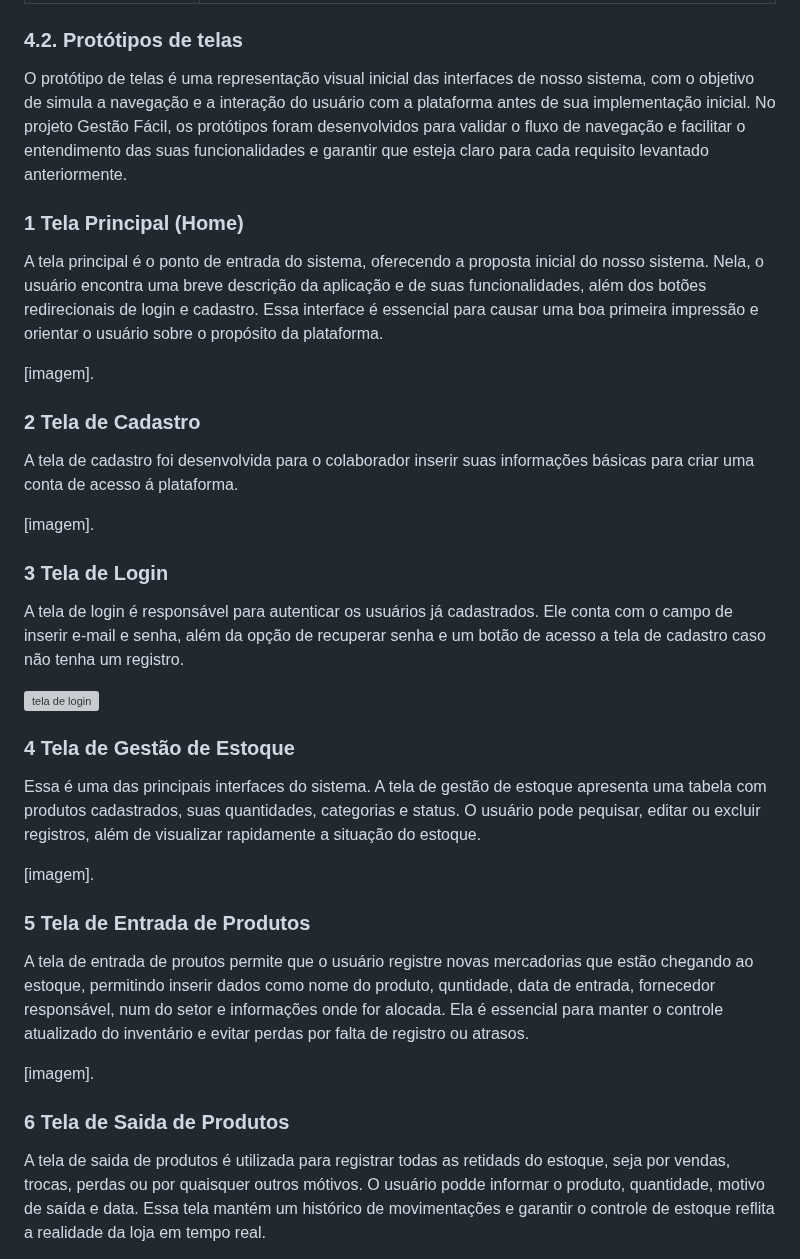
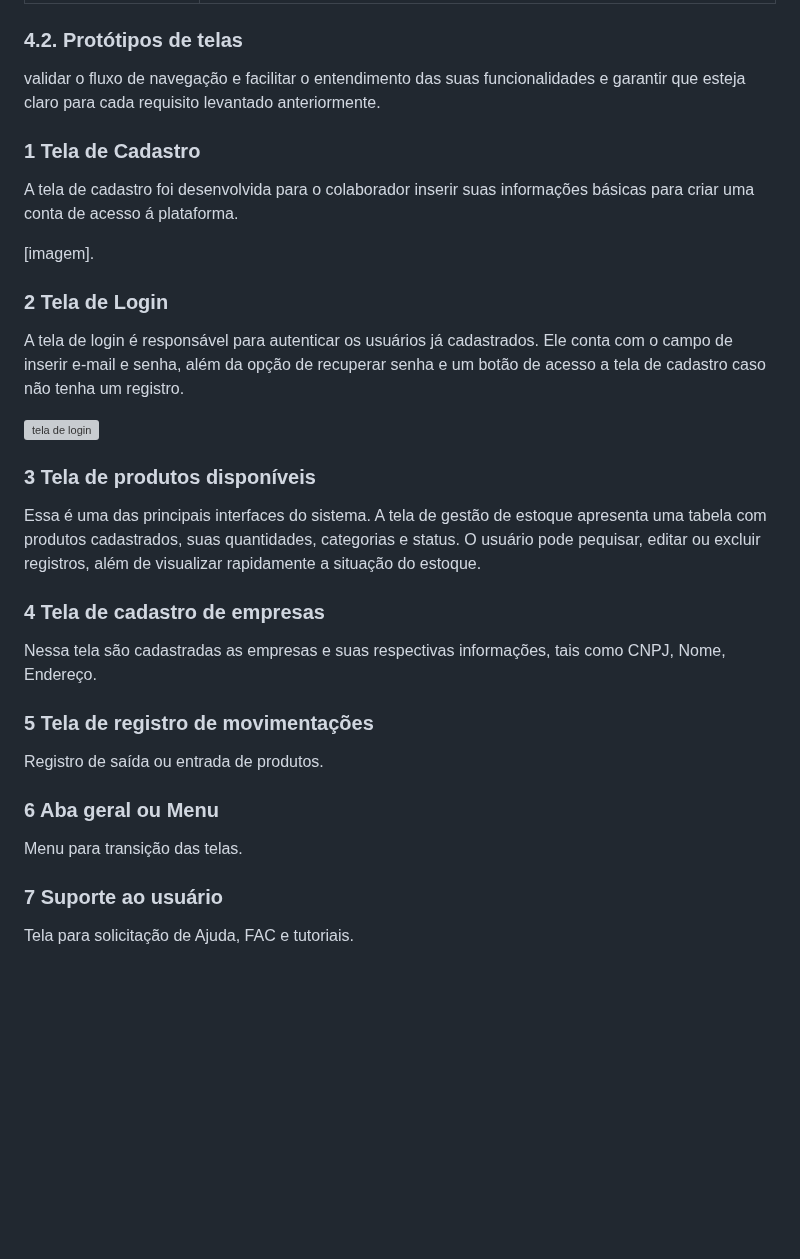
Before and after one commit to lucasgfoli/Gestao-Facil, a Markdown page: docs/4-Projeto-Solucao.md, the part around one of its changes. Drawn GitHub-style; blank space fills up the shorter version; grey boxes are pictures that could not be loaded.

```diff
--- a/docs/4-Projeto-Solucao.md
+++ b/docs/4-Projeto-Solucao.md
@@ -26,33 +26,30 @@ Como proposta de solução, nossa aplicação será desenvolvida como um serviç
 
 ### 4.2. Protótipos de telas
 
-O protótipo de telas é uma representação visual inicial das interfaces de nosso sistema, com o objetivo de simula a navegação e a interação do usuário com a plataforma antes de sua implementação inicial. No projeto Gestão Fácil, os protótipos foram desenvolvidos para validar o fluxo de navegação e facilitar o entendimento das suas funcionalidades e garantir que esteja claro para cada requisito levantado anteriormente.
-### 1 Tela Principal (Home)
-A tela principal é o ponto de entrada do sistema, oferecendo a proposta inicial do nosso sistema. Nela, o usuário encontra uma breve descrição da aplicação e de suas funcionalidades, além dos botões redirecionais de login e cadastro.
-Essa interface é essencial para causar uma boa primeira impressão e orientar o usuário sobre o propósito da plataforma.
+validar o fluxo de navegação e facilitar o entendimento das suas funcionalidades e garantir que esteja claro para cada requisito levantado anteriormente.
 
-[imagem].
-
-### 2 Tela de Cadastro
+### 1 Tela de Cadastro
 A tela de cadastro foi desenvolvida para o colaborador inserir suas informações básicas para criar uma conta de acesso á plataforma.
 
 [imagem].
 
-### 3 Tela de Login
+### 2 Tela de Login
 A tela de  login é responsável para autenticar os usuários já cadastrados. Ele conta com o campo de inserir e-mail e senha, além da opção de recuperar senha e um botão de acesso a tela de cadastro caso não tenha um registro.
 
 ![tela de login](https://github.com/user-attachments/assets/49c96cf5-3c21-4444-b8f8-3f34b6ac4a12)
 
-### 4 Tela de Gestão de Estoque
+### 3 Tela de produtos disponíveis
 Essa é uma das principais interfaces do sistema. A tela de gestão de estoque apresenta uma tabela com produtos cadastrados, suas quantidades, categorias e status. O usuário pode pequisar, editar ou excluir registros, além de visualizar rapidamente a situação do estoque.
 
-[imagem].
+### 4 Tela de cadastro de empresas
+Nessa tela são cadastradas as empresas e suas respectivas informações, tais como CNPJ, Nome, Endereço.
 
-### 5 Tela de Entrada de Produtos
-A tela de entrada de proutos permite que o usuário registre novas mercadorias que estão chegando ao estoque, permitindo inserir dados como nome do produto, quntidade, data de entrada, fornecedor responsável, num do setor e informações onde for alocada. Ela é essencial para manter o controle atualizado do inventário e evitar perdas por falta de registro ou atrasos.
+### 5 Tela de registro de movimentações
+Registro de saída ou entrada de produtos.
 
-[imagem].
+### 6 Aba geral ou Menu
+Menu para transição das telas.
 
-### 6  Tela de Saida de Produtos
-A tela de saida de produtos é utilizada para registrar todas as retidads do estoque, seja por vendas, trocas, perdas ou por quaisquer outros mótivos. O usuário podde informar o produto, quantidade, motivo de saída e data. Essa tela mantém um histórico de movimentações e garantir o controle de estoque reflita a realidade da loja em tempo real.
+### 7 Suporte ao usuário
+Tela para solicitação de Ajuda, FAC e tutoriais.
 
```
Also changed, not shown: other parts of docs/4-Projeto-Solucao.md (+2 -6 lines).
